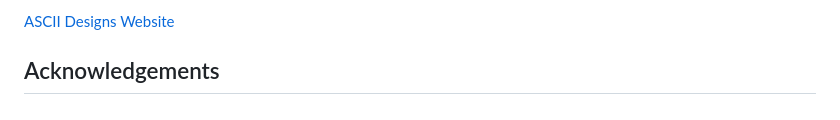
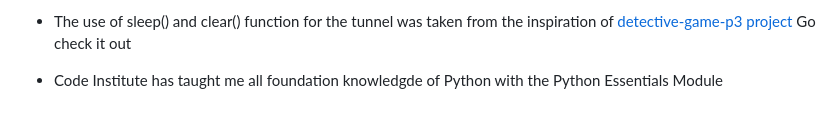
Before and after one commit to Cmorgan21/terminal-horror, a Markdown page: README.md, the part around the change printed below. Drawn GitHub-style.

```diff
--- a/README.md
+++ b/README.md
@@ -358,4 +370,4 @@ I used this website to create my ASCII Designs whcih create a more visual apprea
 
-[ASCII Designs Website](https://patorjk.com/software/taag/#p=display&f=Big&t=Terminal%20Horror)
+- The use of sleep() and clear() function for the tunnel was taken from the inspiration of [detective-game-p3 project](https://github.com/GeorginaCarlisle/detective-game-p3) Go check it out
 
-## Acknowledgements
+- Code Institute has taught me all foundation knowledgde of Python with the Python Essentials Module
```
Also changed, not shown: other parts of README.md (+16 -4 lines), documentation/screenshots/Screenshot 2023-10-16 at 19.20.17.png (deleted), documentation/screenshots/no-input-error-handler.png (added), documentation/screenshots/number-error-handler.png (added), documentation/screenshots/rooms-and-ghosts-mindmap.png (added), documentation/screenshots/sanity-bar-and-clues-mindmap.png (added), documentation/screenshots/wrong-input-error-handler.png (added).
